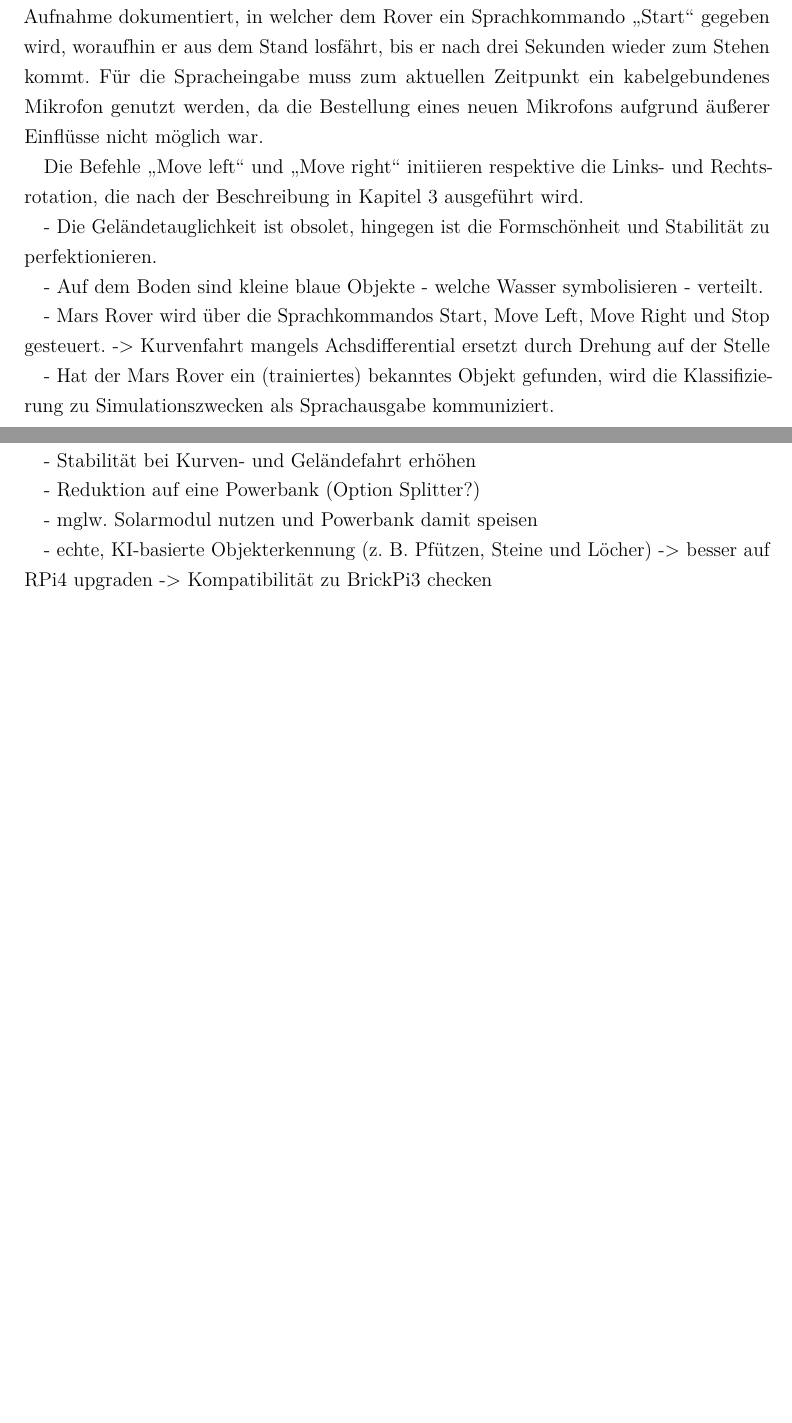
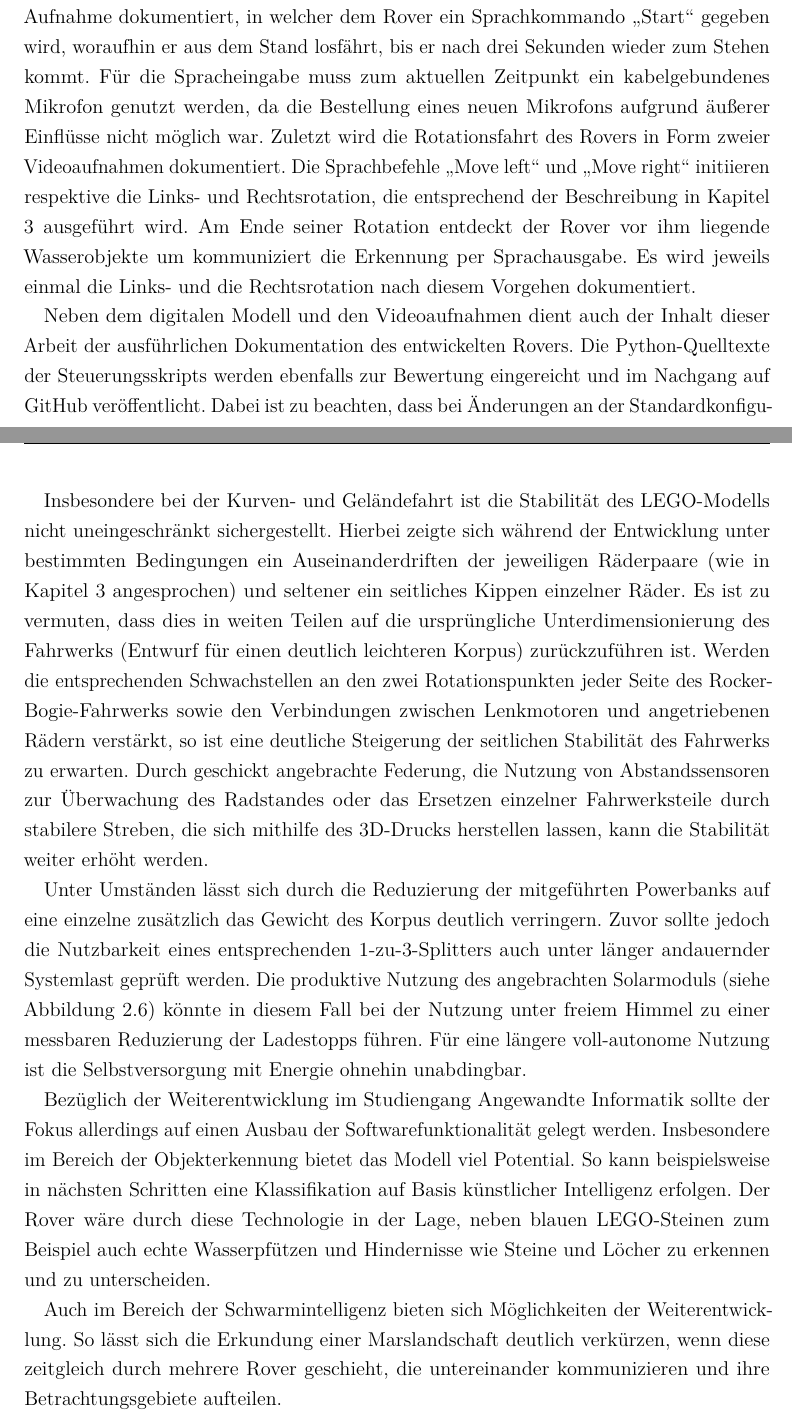
Before and after one commit to niklaskoopmann/lego-mars-rover, a LaTeX thesis (Documentation/Projektarbeit.tex, which reads Documentation/content/hauptteil/nachweis_der_leistungsfaehigkeit.tex, Documentation/content/schluss.tex): two parts of pages 29 and 31 of 35 before the commit and two parts of pages 29 and 32 of 35 after it, joined at a grey line, cut so that both start at the same text, the shorter picture padded with empty space. Compiled offline with pdfLaTeX; an older LaTeX class or package is replaced by its successor.

Commit message:
finished documentation contents, beautified scripts

```diff
--- a/Documentation/content/hauptteil/nachweis_der_leistungsfaehigkeit.tex
+++ b/Documentation/content/hauptteil/nachweis_der_leistungsfaehigkeit.tex
@@ -14,15 +14,12 @@ Eine weitere Aufnahme zeigt den Rover stehend, während er wiederholt Wasserobje
 Hierbei wird besonders die Sprachausgabe hörbar, da der Rover aus der Nähe gefilmt wird.
 Die Fahrtauglichkeit wird durch eine Aufnahme dokumentiert, in welcher dem Rover ein Sprachkommando \enquote{Start} gegeben wird, woraufhin er aus dem Stand losfährt, bis er nach drei Sekunden wieder zum Stehen kommt.
 Für die Spracheingabe muss zum aktuellen Zeitpunkt ein kabelgebundenes Mikrofon genutzt werden, da die Bestellung eines neuen Mikrofons aufgrund äußerer Einflüsse nicht möglich war.
+Zuletzt wird die Rotationsfahrt des Rovers in Form zweier Videoaufnahmen dokumentiert.
+Die Sprachbefehle \enquote{Move left} und \enquote{Move right} initiieren respektive die Links- und Rechtsrotation, die entsprechend der Beschreibung in Kapitel \ref{chp:implementierung} ausgeführt wird.
+Am Ende seiner Rotation entdeckt der Rover vor ihm liegende Wasserobjekte um kommuniziert die Erkennung per Sprachausgabe.
+Es wird jeweils einmal die Links- und die Rechtsrotation nach diesem Vorgehen dokumentiert.
 
-Die Befehle \enquote{Move left} und \enquote{Move right} initiieren respektive die Links- und Rechtsrotation, die nach der Beschreibung in Kapitel \ref{chp:implementierung} ausgeführt wird.
-
-- Die Geländetauglichkeit ist obsolet, hingegen ist die Formschönheit und Stabilität zu perfektionieren.
-
-- Auf dem Boden sind kleine blaue Objekte - welche Wasser symbolisieren - verteilt.
-
-- Mars Rover wird über die Sprachkommandos Start, Move Left, Move Right und Stop gesteuert. -> Kurvenfahrt mangels Achsdifferential ersetzt durch Drehung auf der Stelle
-
-- Hat der Mars Rover ein (trainiertes) bekanntes Objekt gefunden, wird die Klassifizierung zu Simulationszwecken als Sprachausgabe kommuniziert.
-
-- Das Sammeln der klassifizierten Objekte in einem Behälter ist obsolet.
+Neben dem digitalen Modell und den Videoaufnahmen dient auch der Inhalt dieser Arbeit der ausführlichen Dokumentation des entwickelten Rovers.
+Die Python-Quelltexte der Steuerungsskripts werden ebenfalls zur Bewertung eingereicht und im Nachgang auf GitHub veröffentlicht.
+Dabei ist zu beachten, dass bei Änderungen an der Standardkonfiguration die einwandfreie Funktionsfähigkeit der einzelnen Komponenten nicht gewährleistet werden kann.
+Auch eine ausführliche Bauanleitung für das LEGO-Modell wird mithilfe von BrickLink Studio 2.0.10 erstellt und als Teil der Dokumentation eingereicht.
--- a/Documentation/content/schluss.tex
+++ b/Documentation/content/schluss.tex
@@ -14,8 +24,19 @@ Zudem sind charakteristische Strukturelemente von \textit{Curiosity}, zum Beispi
 
-- Stabilität bei Kurven- und Geländefahrt erhöhen
+Insbesondere bei der Kurven- und Geländefahrt ist die Stabilität des LEGO-Modells nicht uneingeschränkt sichergestellt.
+Hierbei zeigte sich während der Entwicklung unter bestimmten Bedingungen ein Auseinanderdriften der jeweiligen Räderpaare (wie in Kapitel \ref{chp:implementierung} angesprochen) und seltener ein seitliches Kippen einzelner Räder.
+Es ist zu vermuten, dass dies in weiten Teilen auf die ursprüngliche Unterdimensionierung des Fahrwerks (Entwurf für einen deutlich leichteren Korpus) zurückzuführen ist.
+Werden die entsprechenden Schwachstellen an den zwei Rotationspunkten jeder Seite des Rocker-Bogie-Fahrwerks sowie den Verbindungen zwischen Lenkmotoren und angetriebenen Rädern verstärkt, so ist eine deutliche Steigerung der seitlichen Stabilität des Fahrwerks zu erwarten.
+Durch geschickt angebrachte Federung, die Nutzung von Abstandssensoren zur Überwachung des Radstandes oder das Ersetzen einzelner Fahrwerksteile durch stabilere Streben, die sich mithilfe des 3D-Drucks herstellen lassen, kann die Stabilität weiter erhöht werden.
 
-- Reduktion auf eine Powerbank (Option Splitter?)
+Unter Umständen lässt sich durch die Reduzierung der mitgeführten Powerbanks auf eine einzelne zusätzlich das Gewicht des Korpus deutlich verringern.
+Zuvor sollte jedoch die Nutzbarkeit eines entsprechenden 1-zu-3-Splitters auch unter länger andauernder Systemlast geprüft werden.
+Die produktive Nutzung des angebrachten Solarmoduls (siehe Abbildung \ref{fig:rovertopfoto}) könnte in diesem Fall bei der Nutzung unter freiem Himmel zu einer messbaren Reduzierung der Ladestopps führen.
+Für eine längere voll-autonome Nutzung ist die Selbstversorgung mit Energie ohnehin unabdingbar.
 
-- mglw. Solarmodul nutzen und Powerbank damit speisen
+Bezüglich der Weiterentwicklung im Studiengang Angewandte Informatik sollte der Fokus allerdings auf einen Ausbau der Softwarefunktionalität gelegt werden.
+Insbesondere im Bereich der Objekterkennung bietet das Modell viel Potential.
+So kann beispielsweise in nächsten Schritten eine Klassifikation auf Basis künstlicher Intelligenz erfolgen.
+Der Rover wäre durch diese Technologie in der Lage, neben blauen LEGO-Steinen zum Beispiel auch echte Wasserpfützen und Hindernisse wie Steine und Löcher zu erkennen und zu unterscheiden.
 
-- echte, KI-basierte Objekterkennung (z. B. Pfützen, Steine und Löcher) -> besser auf RPi4 upgraden -> Kompatibilität zu BrickPi3 checken
+Auch im Bereich der Schwarmintelligenz bieten sich Möglichkeiten der Weiterentwicklung.
+So lässt sich die Erkundung einer Marslandschaft deutlich verkürzen, wenn diese zeitgleich durch mehrere Rover geschieht, die untereinander kommunizieren und ihre Betrachtungsgebiete aufteilen.
```
Also changed, not shown: Documentation/content/einleitung.tex (+1 -6 lines), Documentation/content/hauptteil/implementierung.tex (+13 -1 lines), Documentation/content/schluss.tex (14 more changed lines), 2 other files.
